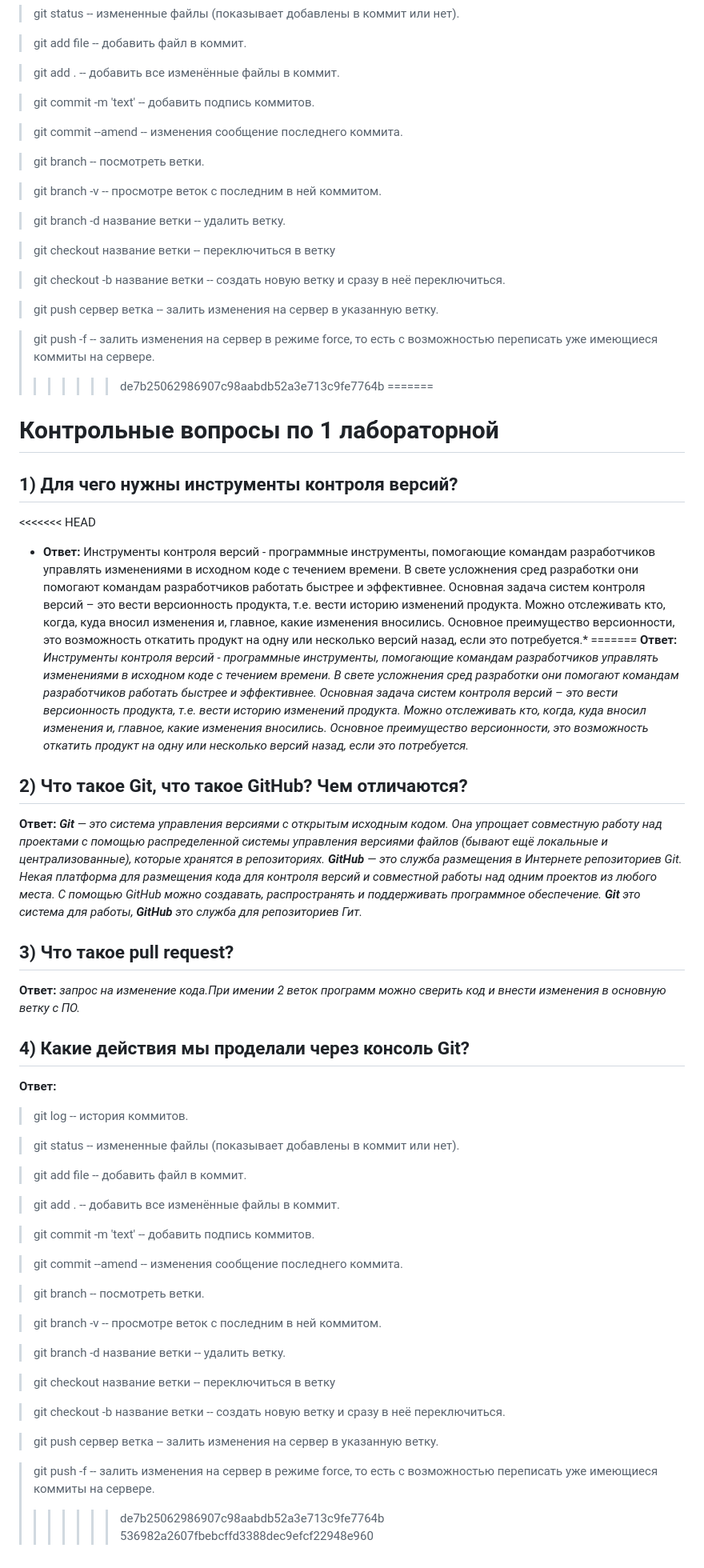
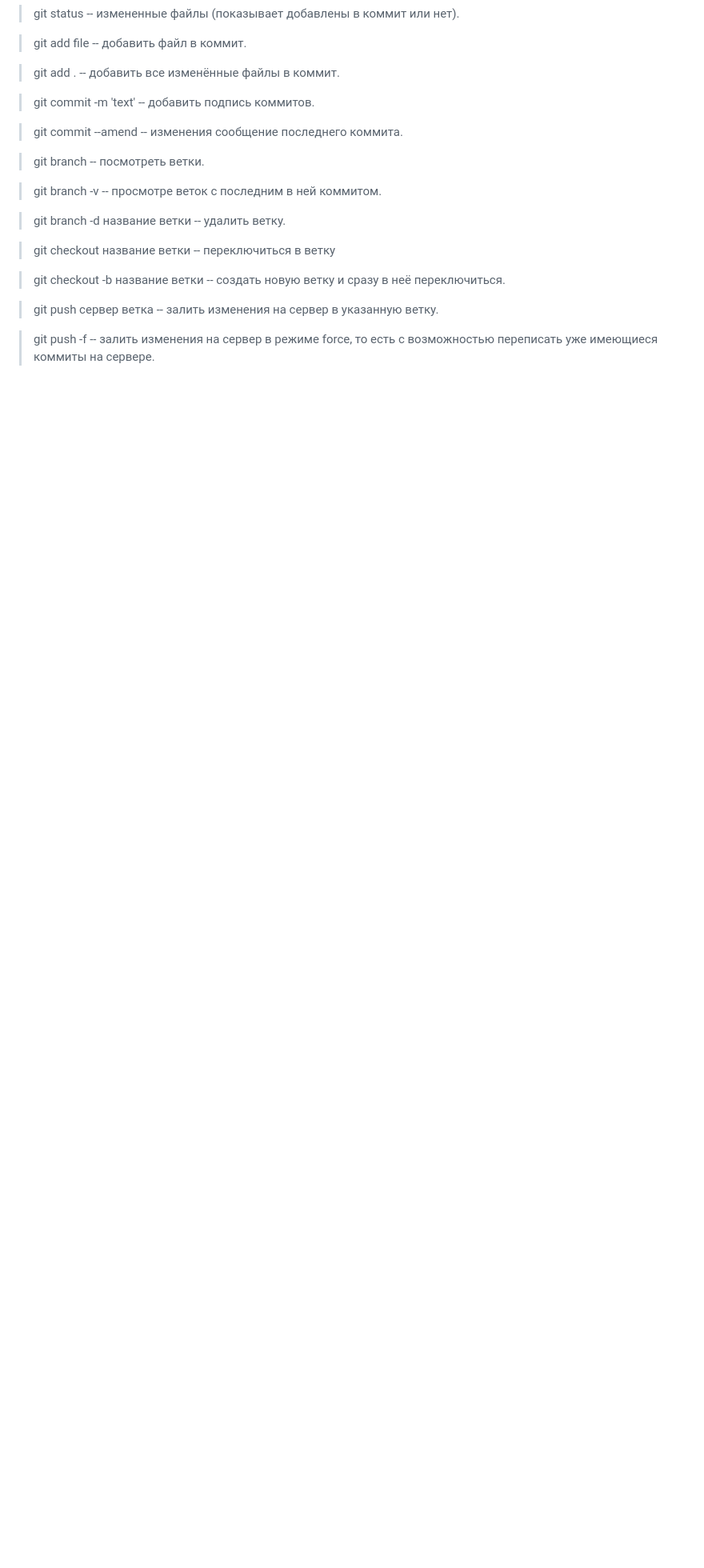
Before and after one commit to HydraTyan/Information-Systems-Tools, a Markdown page: Lab1/Lab1.md, the part around the change. Shown: that part at 80% size. GitHub-like rendering; blank space fills up the shorter version.

```diff
--- a/Lab1/Lab1.md
+++ b/Lab1/Lab1.md
@@ -53,61 +53,3 @@
 
 >git push -f -- залить изменения на сервер в режиме force, то есть с
 возможностью переписать уже имеющиеся коммиты на сервере.
->>>>>>> de7b25062986907c98aabdb52a3e713c9fe7764b
-=======
-# Контрольные вопросы по 1 лабораторной
-
-## 1) Для чего нужны инструменты контроля версий?
-
-<<<<<<< HEAD
-* **Ответ:** Инструменты контроля версий -  программные инструменты, помогающие командам разработчиков управлять изменениями в исходном коде с течением времени. В свете усложнения сред разработки они помогают командам разработчиков работать быстрее и эффективнее. Основная задача систем контроля версий – это вести версионность продукта, т.е. вести историю изменений продукта. Можно отслеживать кто, когда, куда вносил изменения и, главное, какие изменения вносились. Основное преимущество версионности, это возможность откатить продукт на одну или несколько версий назад, если это потребуется.*
-=======
-**Ответ:** *Инструменты контроля версий -  программные инструменты, помогающие командам разработчиков управлять изменениями в исходном коде с течением времени. В свете усложнения сред разработки они помогают командам разработчиков работать быстрее и эффективнее. Основная задача систем контроля версий – это вести версионность продукта, т.е. вести историю изменений продукта. Можно отслеживать кто, когда, куда вносил изменения и, главное, какие изменения вносились. Основное преимущество версионности, это возможность откатить продукт на одну или несколько версий назад, если это потребуется.*
-
-## 2) Что такое Git, что такое GitHub? Чем отличаются?
-
-**Ответ:** ***Git** — это система управления версиями с открытым исходным кодом. Она упрощает
-совместную работу над проектами с помощью распределенной системы управления
-версиями файлов (бывают ещё локальные и централизованные), которые хранятся в
-репозиториях.*
-***GitHub** — это служба размещения в Интернете репозиториев Git. Некая платформа для
-размещения кода для контроля версий и совместной работы над одним проектов из
-любого места. С помощью GitHub можно создавать, распространять и поддерживать
-программное обеспечение.*
-***Git** это система для работы, **GitHub** это служба для репозиториев Гит.*
-
-## 3) Что такое pull request?
-
-**Ответ:** *запрос на изменение кода.При имении 2 веток программ можно сверить код и внести изменения в основную ветку с ПО.*
-
-## 4) Какие действия мы проделали через консоль Git?
-
-**Ответ:**
->git log -- история коммитов.
-
->git status -- измененные файлы (показывает добавлены в коммит или нет).
-
->git add file -- добавить файл в коммит.
-
->git add . -- добавить все изменённые файлы в коммит.
-
->git commit -m 'text' -- добавить подпись коммитов.
-
->git commit --amend -- изменения сообщение последнего коммита.
-
->git branch -- посмотреть ветки.
-
->git branch -v -- просмотре веток с последним в ней коммитом.
-
->git branch -d название ветки -- удалить ветку.
-
->git checkout название ветки -- переключиться в ветку
-
->git checkout -b название ветки -- создать новую ветку и сразу в неё переключиться.
-
->git push сервер ветка -- залить изменения на сервер в указанную ветку.
-
->git push -f -- залить изменения на сервер в режиме force, то есть с
-возможностью переписать уже имеющиеся коммиты на сервере.
->>>>>>> de7b25062986907c98aabdb52a3e713c9fe7764b
->>>>>>> 536982a2607fbebcffd3388dec9efcf22948e960
```
